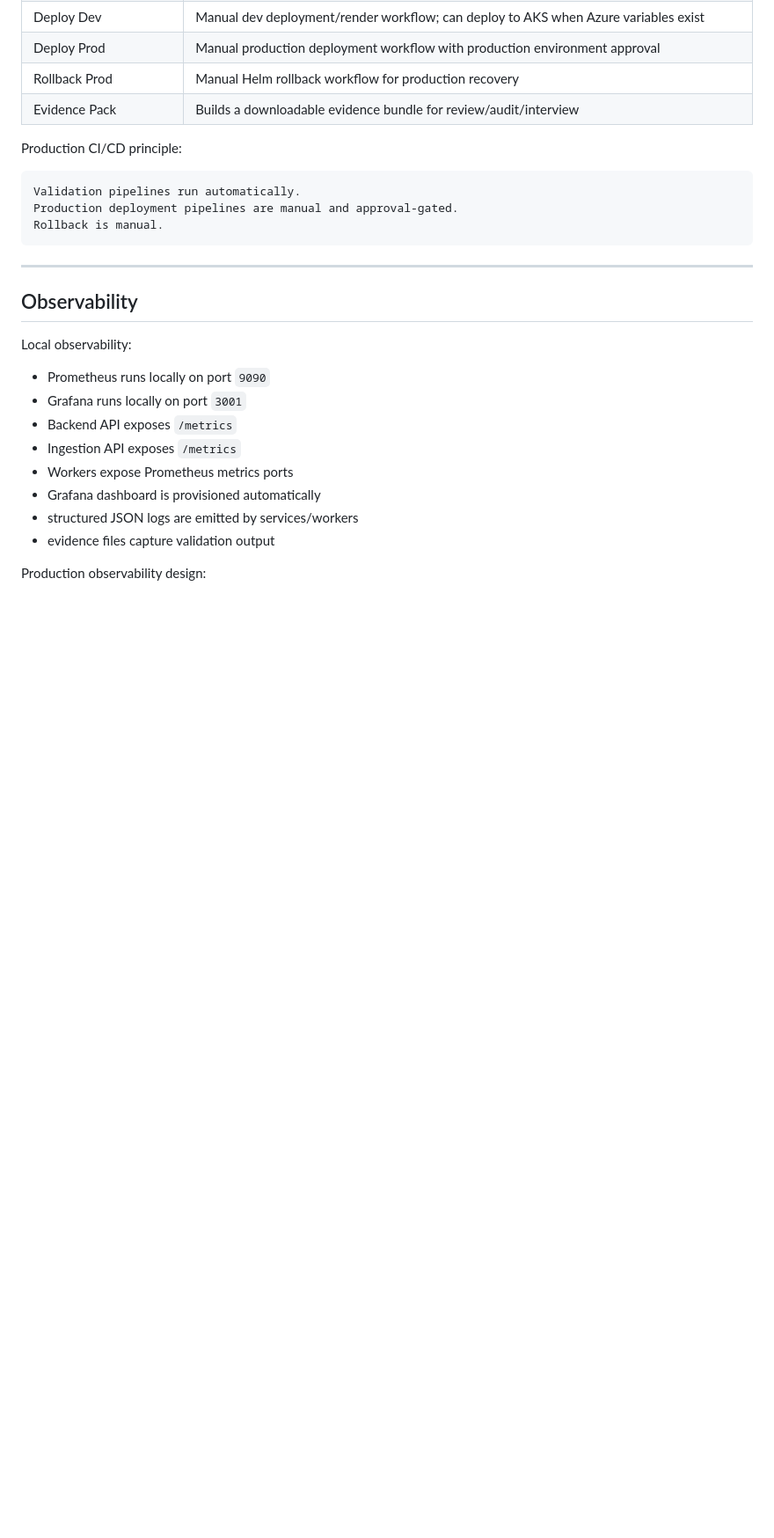
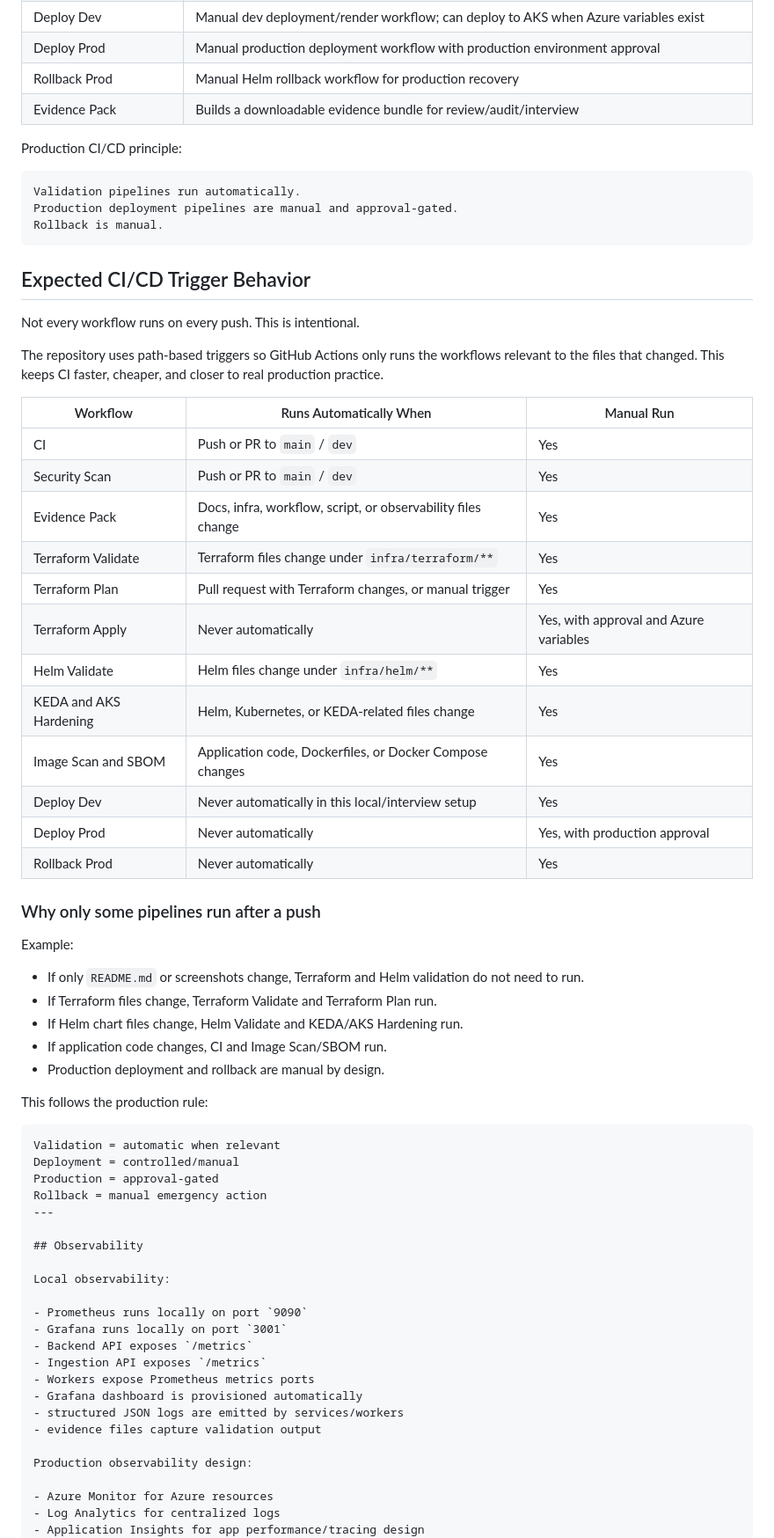
Before and after one commit to ashroy6/venueops_test, a Markdown page: README.md, the part around the change. Shown at 88% size. GitHub-like rendering; blank space fills up the shorter version.

Commit message:
Document expected CI/CD trigger behavior

````diff
--- a/README.md
+++ b/README.md
@@ -454,7 +454,44 @@ Validation pipelines run automatically.
 Production deployment pipelines are manual and approval-gated.
 Rollback is manual.
 ```
+## Expected CI/CD Trigger Behavior
 
+Not every workflow runs on every push. This is intentional.
+
+The repository uses path-based triggers so GitHub Actions only runs the workflows relevant to the files that changed. This keeps CI faster, cheaper, and closer to real production practice.
+
+| Workflow | Runs Automatically When | Manual Run |
+|---|---|---|
+| CI | Push or PR to `main` / `dev` | Yes |
+| Security Scan | Push or PR to `main` / `dev` | Yes |
+| Evidence Pack | Docs, infra, workflow, script, or observability files change | Yes |
+| Terraform Validate | Terraform files change under `infra/terraform/**` | Yes |
+| Terraform Plan | Pull request with Terraform changes, or manual trigger | Yes |
+| Terraform Apply | Never automatically | Yes, with approval and Azure variables |
+| Helm Validate | Helm files change under `infra/helm/**` | Yes |
+| KEDA and AKS Hardening | Helm, Kubernetes, or KEDA-related files change | Yes |
+| Image Scan and SBOM | Application code, Dockerfiles, or Docker Compose changes | Yes |
+| Deploy Dev | Never automatically in this local/interview setup | Yes |
+| Deploy Prod | Never automatically | Yes, with production approval |
+| Rollback Prod | Never automatically | Yes |
+
+### Why only some pipelines run after a push
+
+Example:
+
+- If only `README.md` or screenshots change, Terraform and Helm validation do not need to run.
+- If Terraform files change, Terraform Validate and Terraform Plan run.
+- If Helm chart files change, Helm Validate and KEDA/AKS Hardening run.
+- If application code changes, CI and Image Scan/SBOM run.
+- Production deployment and rollback are manual by design.
+
+This follows the production rule:
+
+```text
+Validation = automatic when relevant
+Deployment = controlled/manual
+Production = approval-gated
+Rollback = manual emergency action
 ---
 
 ## Observability
````
